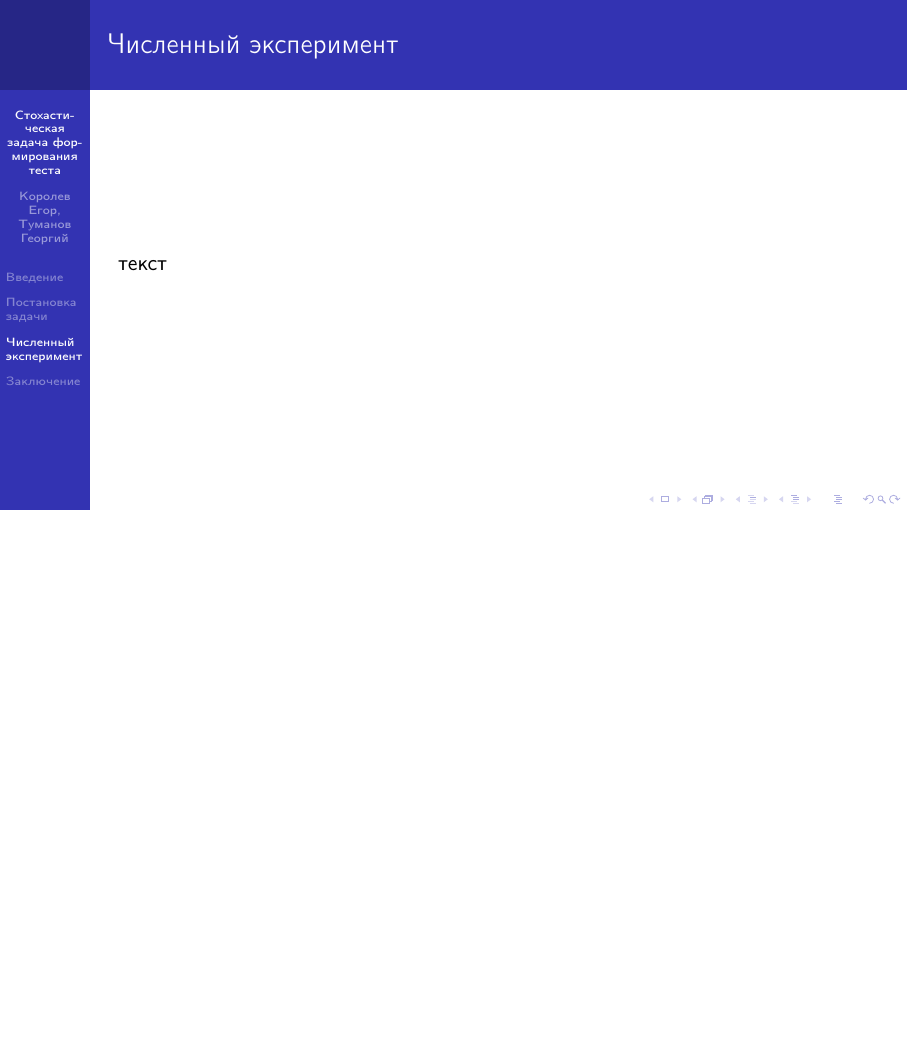
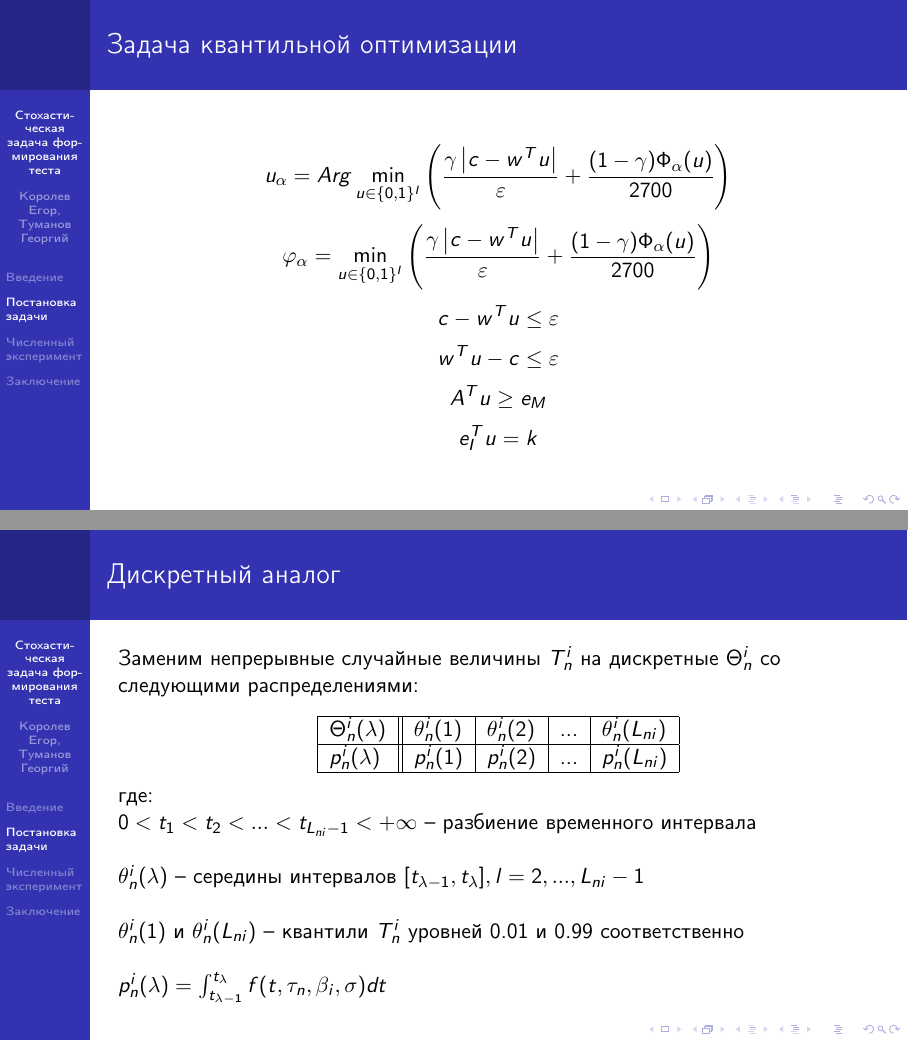
Before and after one commit to KorolevEgor/Linear-Stochastic-Programming-course, LaTeX slides (course_project.tex): page 7 of 10 before the commit and pages 7 and 8 of 15 after it, the two joined at a grey line, the shorter picture padded with empty space. Compiled offline with pdfLaTeX.

Commit message:
2manovg commit

```diff
--- a/course_project.tex
+++ b/course_project.tex
@@ -71,3 +71,32 @@
         \end{block}
     \end{frame}
 
+    \begin{frame}{Задача квантильной оптимизации}
+        $$u_\alpha = Arg\min_{u\in\{0, 1\}^I}\left(\frac{\gamma\left|c-w^T u\right|}{\varepsilon} + \frac{(1-\gamma)\Phi_\alpha(u)}{2700}\right)$$
+        $$\varphi_\alpha = \min_{u\in\{0, 1\}^I}\left(\frac{\gamma\left|c-w^T u\right|}{\varepsilon} + \frac{(1-\gamma)\Phi_\alpha(u)}{2700}\right)$$
+        $$c-w^T u\leq\varepsilon$$
+        $$w^T u-c\leq\varepsilon$$
+        $$A^T u\geq e_M$$
+        $$e_I^T u=k$$
+    \end{frame}
+
+    \begin{frame}{Дискретный аналог}
+        Заменим непрерывные случайные величины $T_n^i$ на дискретные $\Theta_n^i$ со следующими распределениями:\\
+
+        \begin{table}[]
+            \begin{tabular}{|l||l|l|l|l|}
+                \hline
+                $\Theta_n^i(\lambda)$ & $\theta_n^i(1)$ & $\theta_n^i(2)$ & ... & $\theta_n^i(L_{ni})$\\ \hline
+                $p_n^i(\lambda)$ & $p_n^i(1)$ & $p_n^i(2)$ & ... & $p_n^i(L_{ni})$\\ \hline
+            \end{tabular}
+        \end{table}
+
+        где:\newline
+        $0 < t_1 < t_2 < ... < t_{L_{ni}-1} < +\infty$ -- разбиение временного интервала\newline
+
+        $\theta_n^i(\lambda)$ -- середины интервалов $[t_{\lambda-1}, t_\lambda], l=2,...,L_{ni}-1$\newline
+
+        $\theta_n^i(1)$ и $\theta_n^i(L_{ni})$ -- квантили $T_n^i$ уровней 0.01 и 0.99 соответственно\newline
+
+        $p_n^i(\lambda)=\int_{t_{\lambda-1}}^{t_\lambda}f(t, \tau_n, \beta_i, \sigma)dt$
+    \end{frame}
```
Also changed, not shown: course_project.pdf, course_project.tex (33 more changed lines).
